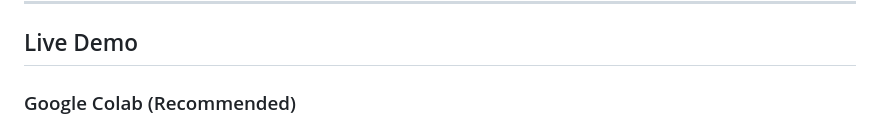
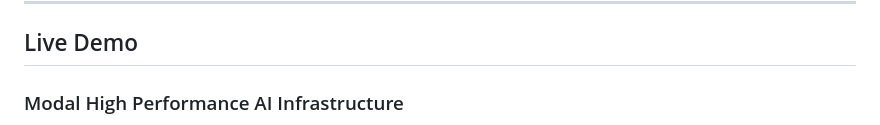
Before and after one commit to aprie06/femtech-privacy-detection, a Markdown page: README.md, the part around one of its changes. GitHub-like rendering.

```diff
--- a/README.md
+++ b/README.md
@@ -77,5 +77,5 @@ First application of **Natural Language Inference (NLI)** to privacy policy dece
 
 ## Live Demo
 
-### Google Colab (Recommended)
+### Modal High Performance AI Infrastructure
 
```
Also changed, not shown: other parts of README.md (+1 -1 lines).
